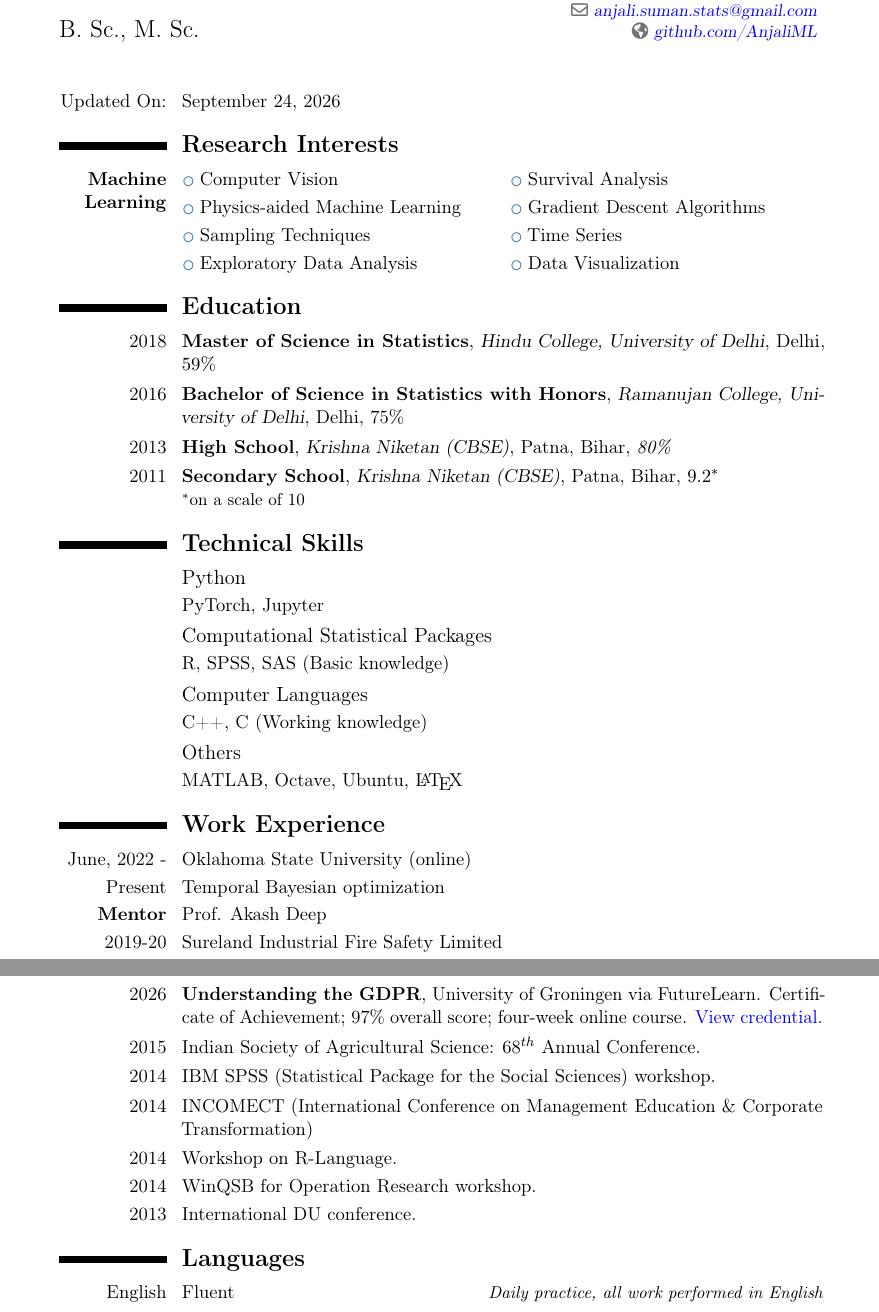
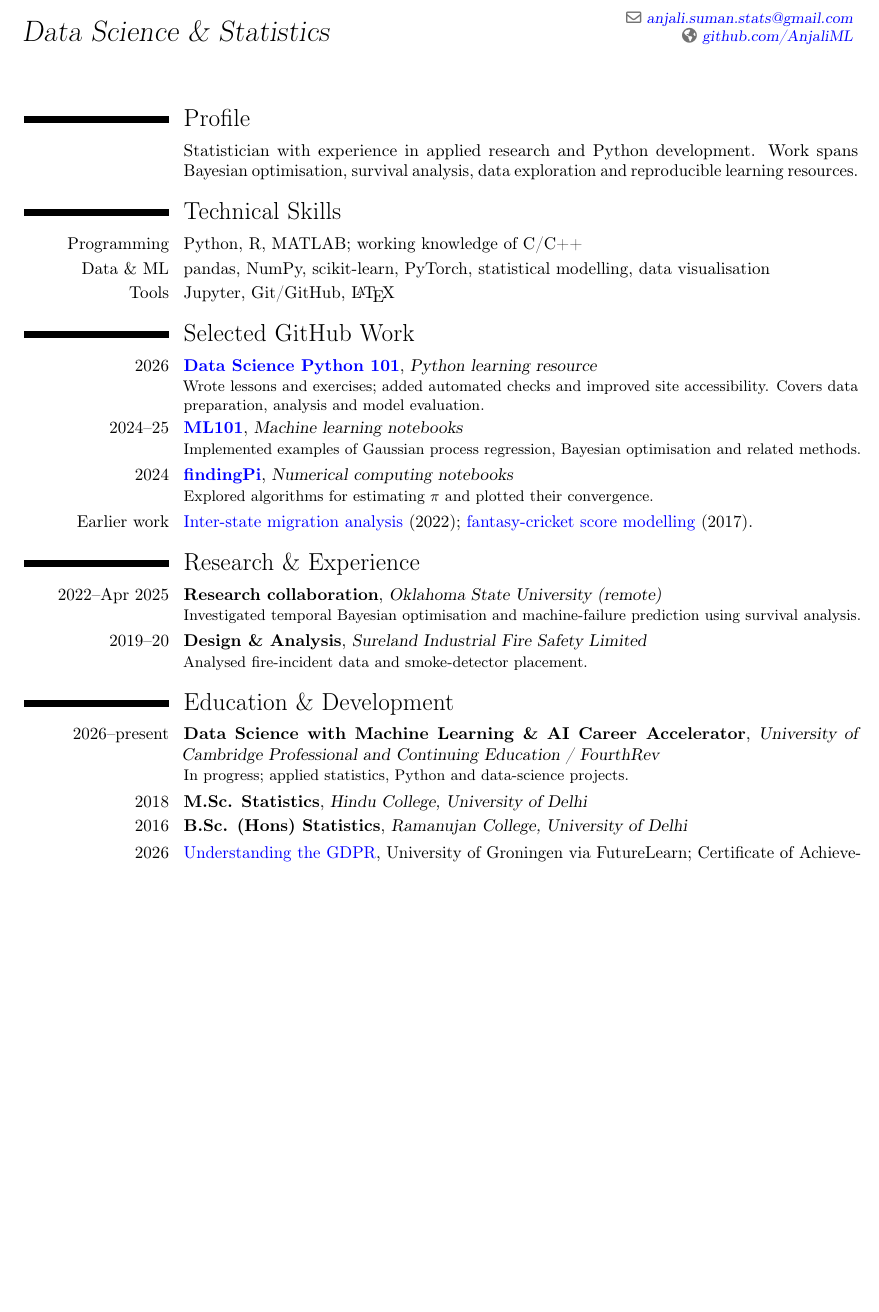
Before and after one commit to AnjaliML/Anjali_CV, a LaTeX CV (Anjali_CV.tex): two parts of pages 1 and 3 of 3 before the commit and part of the page after it, the two joined at a grey line, cut so that both start at the same text, the shorter picture padded with empty space. Compiled offline with pdfLaTeX.

Commit message:
Update CV for 2026 data science work

```diff
--- a/Anjali_CV.tex
+++ b/Anjali_CV.tex
@@ -18,62 +10,34 @@
 \firstname{Anjali}
 \familyname{Suman}
-\title{{\Large B. Sc., M. Sc.}}
-\address{Enschede, Netherlands}
-\phone{+31-615228929}
+\title{Data Science \& Statistics}
 \email{anjali.suman.stats@gmail.com}
 \homepage{github.com/AnjaliML}
 
-% Footer setup
-\rfoot{\textit{\small{\color{gray}\thepage/\color{red}\pageref{LastPage}}}}
+\begin{document}
+\hypersetup{urlcolor=blue}
+\makecvtitle
 
-\begin{document}
+\section{Profile}
+\cvitem{}{Statistician with experience in applied research and Python development. Work spans Bayesian optimisation, survival analysis, data exploration and reproducible learning resources.}
 
-	% Set link colors after \begin{document}
-		\hypersetup{
-			colorlinks,
-			linkcolor=blue,
-			urlcolor=blue
-		}
+\section{Technical Skills}
+\cvitem{Programming}{Python, R, MATLAB; working knowledge of C/C++}
+\cvitem{Data \& ML}{pandas, NumPy, scikit-learn, PyTorch, statistical modelling, data visualisation}
+\cvitem{Tools}{Jupyter, Git/GitHub, \LaTeX}
 
-		\makecvtitle
-		\cvitem{Updated On:}{\today}
+\section{Selected GitHub Work}
+\cventry{2026}{\href{https://github.com/AnjaliML/DataScience-Python101}{Data Science Python 101}}{Python learning resource}{}{}{Wrote lessons and exercises; added automated checks and improved site accessibility. Covers data preparation, analysis and model evaluation.}
+\cventry{2024--25}{\href{https://github.com/AnjaliML/ML101}{ML101}}{Machine learning notebooks}{}{}{Implemented examples of Gaussian process regression, Bayesian optimisation and related methods.}
+\cventry{2024}{\href{https://github.com/AnjaliML/findingPi}{findingPi}}{Numerical computing notebooks}{}{}{Explored algorithms for estimating $\pi$ and plotted their convergence.}
+\cvitem{Earlier work}{\href{https://github.com/AnjaliML/InterStateMigrationIndia}{Inter-state migration analysis} (2022); \href{https://github.com/AnjaliML/FantasyCricket}{fantasy-cricket score modelling} (2017).}
 
-		\section{\textbf{Research Interests}}
-		\cvitem[-1em]{\textbf{Machine Learning}}{
-			\hspace{-25mm}\cvlistdoubleitem{Computer Vision}{Survival Analysis}
-			\hspace{-25mm}\cvlistdoubleitem{Physics-aided Machine Learning}{Gradient Descent Algorithms}
-			\hspace{-25mm}\cvlistdoubleitem{Sampling Techniques}{Time Series}
-			\hspace{-25mm}\cvlistdoubleitem{Exploratory Data Analysis}{Data Visualization}
-		}
+\section{Research \& Experience}
+\cventry{2022--Apr 2025}{Research collaboration}{Oklahoma State University (remote)}{}{}{Investigated temporal Bayesian optimisation and machine-failure prediction using survival analysis.}
+\cventry{2019--20}{Design \& Analysis}{Sureland Industrial Fire Safety Limited}{}{}{Analysed fire-incident data and smoke-detector placement.}
 
-		\section{\textbf{Education}}
-		\cventry{2018}{Master of Science in Statistics}{Hindu College, University of Delhi}{Delhi}{$59\%$}{}
-		\cventry{2016}{Bachelor of Science in Statistics with Honors}{Ramanujan College, University of Delhi}{Delhi}{75\%}{}
-		\cventry{2013}{High School}{Krishna Niketan (CBSE)}{Patna, Bihar}{\textit{80\%}}{}
-		\cventry{2011}{Secondary School}{Krishna Niketan (CBSE)}{Patna, Bihar}{\textit{$9.2^{*}$}}{$^{*}$on a scale of 10}
-		%	\section{\textbf{Education}}
-		%	\cventry{2018}{Master of Science in Statistics}{Hindu College, University of Delhi}{Delhi}{}{}
-		%	\cventry{2016}{Bachelor of Science in Statistics with Honors}{Ramanujan College, University of Delhi}{Delhi}{}{}
-		%	\cventry{2013}{High School}{Krishna Niketan (CBSE)}{Patna, Bihar}{}{}
-		%	\cventry{2011}{Secondary School}{Krishna Niketan (CBSE)}{Patna, Bihar}{}{}
+\section{Education \& Development}
+\cventry{2026--present}{Data Science with Machine Learning \& AI Career Accelerator}{University of Cambridge Professional and Continuing Education / FourthRev}{}{}{In progress; applied statistics, Python and data-science projects.}
+\cventry{2018}{M.Sc. Statistics}{Hindu College, University of Delhi}{}{}{}
+\cventry{2016}{B.Sc. (Hons) Statistics}{Ramanujan College, University of Delhi}{}{}{}
+\cvitem{2026}{\href{https://www.futurelearn.com/certificates/svp37fa}{Understanding the GDPR}, University of Groningen via FutureLearn; Certificate of Achievement, 97\%.}
 
-		\section{\textbf{Technical Skills}}
-		\subsection{Python}
-		\cvitem{}{PyTorch, Jupyter}
-		\subsection{Computational Statistical Packages}
-		\cvitem{}{R, SPSS, SAS (Basic knowledge)}
-		\subsection{Computer Languages}
-		\cvitem{}{C++, C (Working knowledge)}
-		\subsection{Others}
-		\cvitem{}{MATLAB, Octave, Ubuntu, \LaTeX}
-
-		\section{\textbf{Work Experience}}
-		\cvitem{June, 2022 -}{Oklahoma State University (online)}
-		\cvitem{Present}{Temporal Bayesian optimization}
-		\cvitem{\textbf{Mentor}}{Prof. Akash Deep}
-		\cvitem{2019-20}{Sureland Industrial Fire Safety Limited}
-		\cvitem{2017}{Cricnwin, Cheruniq Technology Pvt Ltd}
-
-		%	\pagebreak
-
-		\section{\textbf{Project Involvements}}
@@ -149,11 +43,0 @@
-		\section{\textbf{Professional Development \& Certifications}}
-		\cvitem{2026}{\textbf{Understanding the GDPR}, University of Groningen via FutureLearn. Certificate of Achievement; 97\% overall score; four-week online course. \href{https://www.futurelearn.com/certificates/svp37fa}{View credential}.}
-		\cvitem{2015}{Indian Society of Agricultural Science: 68$^{th}$ Annual Conference.}
-		\cvitem{2014}{IBM SPSS (Statistical Package for the Social Sciences) workshop.}
-		\cvitem{2014}{INCOMECT (International Conference on Management Education \& Corporate Transformation)}
-		\cvitem{2014}{Workshop on R-Language.}
-		\cvitem{2014}{WinQSB for Operation Research workshop.}
-		\cvitem{2013}{International DU conference.}
-
-		\section{\textbf{Languages}}
-		\cvitemwithcomment{English}{Fluent}{Daily practice, all work performed in English}
@@ -183 +44 @@
-	\end{document}
+\end{document}
```
Also changed, not shown: Anjali_CV.pdf, Anjali_CV.tex (106 more changed lines).
